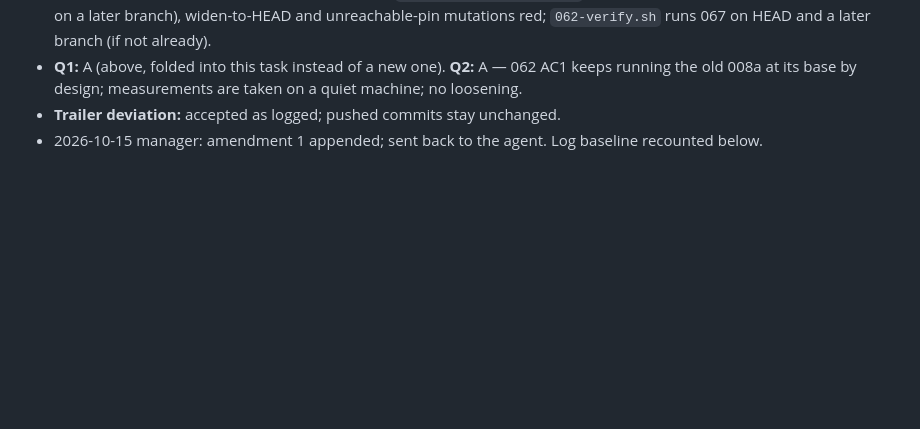
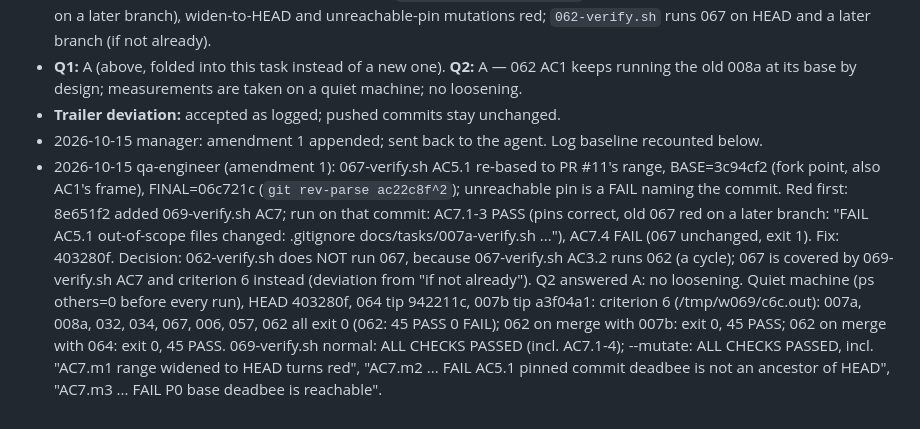
Before and after one commit to worldofmodcraft/registry, a Markdown page: docs/tasks/069-closed-verify-maintenance.md, the part around the change. Rendered like a GitHub page; blank space fills up the shorter version.

Commit message:
Task 069 amendment 1: log with outputs
Co-Authored-By: Claude Sonnet 5.5 <noreply@anthropic.com>
Claude-Session: https://claude.ai/code/session_01QpwQDLMXAXL9Lg8mugoG21

```diff
--- a/docs/tasks/069-closed-verify-maintenance.md
+++ b/docs/tasks/069-closed-verify-maintenance.md
@@ -114,3 +114,13 @@ sequences 066 first if it is ready.
 - **Q1:** A (above, folded into this task instead of a new one). **Q2:** A — 062 AC1 keeps running the old 008a at its base by design; measurements are taken on a quiet machine; no loosening.
 - **Trailer deviation:** accepted as logged; pushed commits stay unchanged.
 - 2026-10-15 manager: amendment 1 appended; sent back to the agent. Log baseline recounted below.
+- 2026-10-15 qa-engineer (amendment 1): 067-verify.sh AC5.1 re-based to PR #11's range, BASE=3c94cf2 (fork point, also AC1's frame),
+  FINAL=06c721c (`git rev-parse ac22c8f^2`); unreachable pin is a FAIL naming the commit. Red first: 8e651f2 added 069-verify.sh AC7;
+  run on that commit: AC7.1-3 PASS (pins correct, old 067 red on a later branch: "FAIL  AC5.1 out-of-scope files changed: .gitignore
+  docs/tasks/007a-verify.sh ..."), AC7.4 FAIL (067 unchanged, exit 1). Fix: 403280f. Decision: 062-verify.sh does NOT run 067, because
+  067-verify.sh AC3.2 runs 062 (a cycle); 067 is covered by 069-verify.sh AC7 and criterion 6 instead (deviation from "if not already").
+  Q2 answered A: no loosening. Quiet machine (ps others=0 before every run), HEAD 403280f, 064 tip 942211c, 007b tip a3f04a1:
+  criterion 6 (/tmp/w069/c6c.out): 007a, 008a, 032, 034, 067, 006, 057, 062 all exit 0 (062: 45 PASS 0 FAIL); 062 on merge with 007b:
+  exit 0, 45 PASS; 062 on merge with 064: exit 0, 45 PASS. 069-verify.sh normal: ALL CHECKS PASSED (incl. AC7.1-4); --mutate: ALL CHECKS
+  PASSED, incl. "AC7.m1 range widened to HEAD turns red", "AC7.m2 ... FAIL  AC5.1 pinned commit deadbee is not an ancestor of HEAD",
+  "AC7.m3 ... FAIL  P0 base deadbee is reachable".
```
